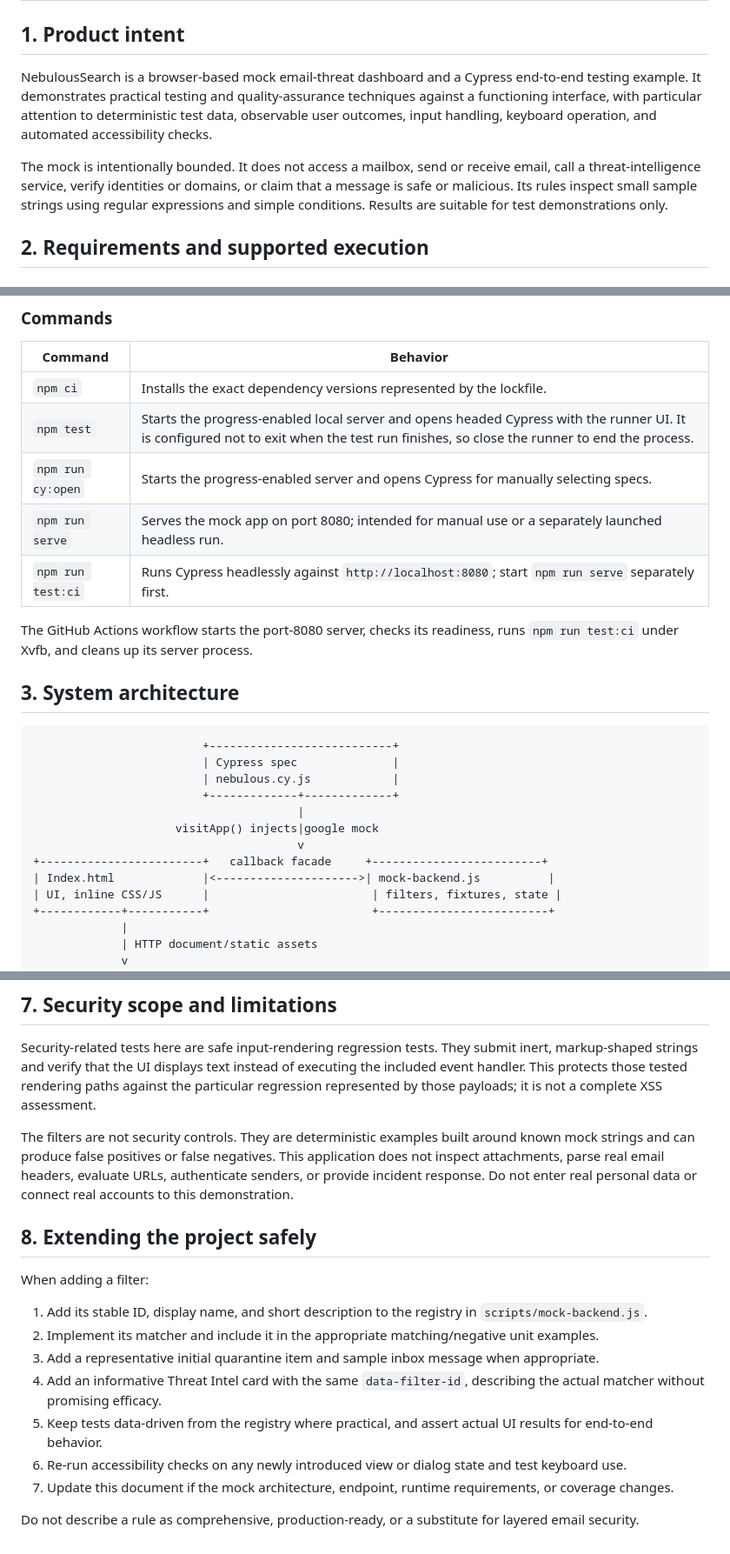
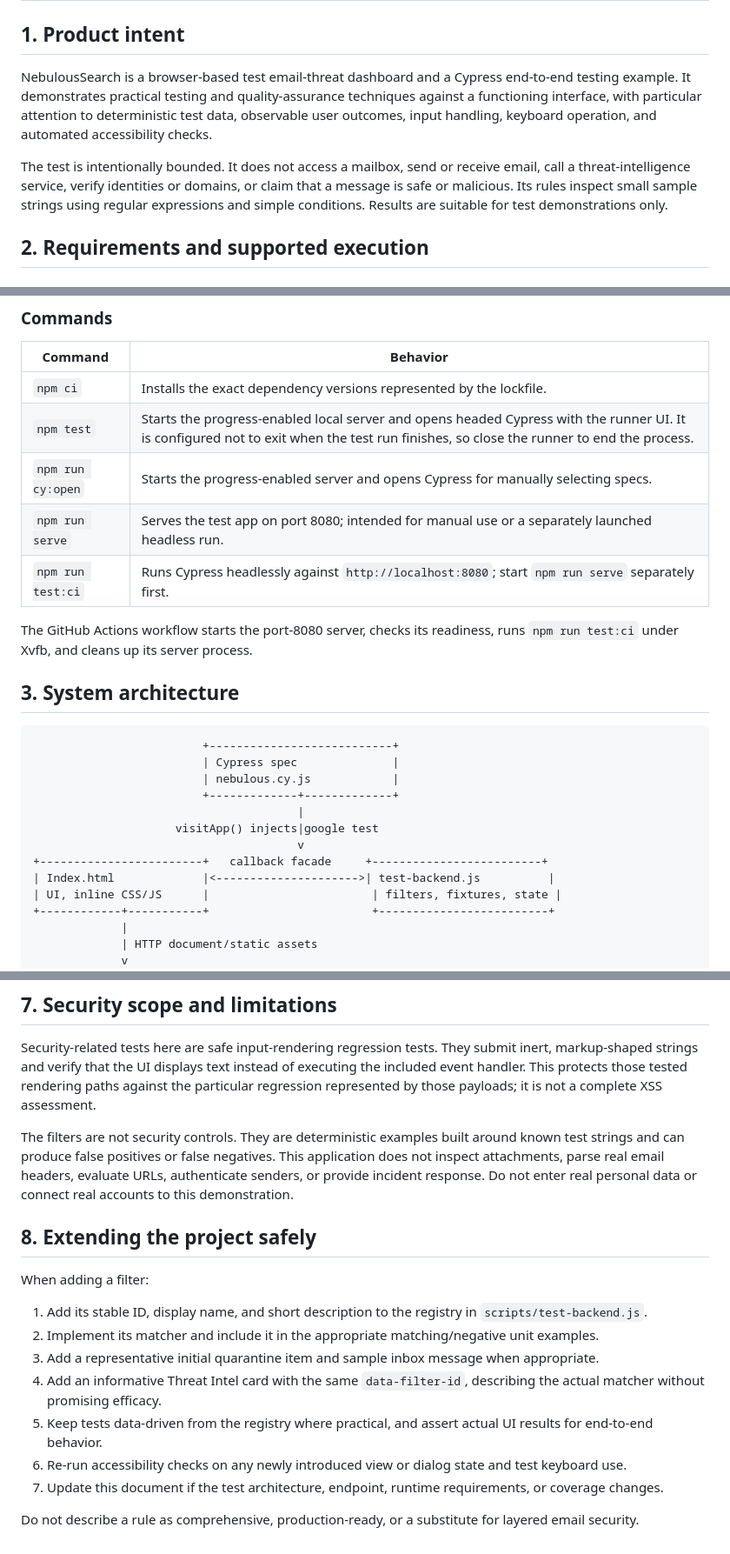
Before and after one commit to cayto-starfield/NebulousSearch_Cypress-io, a Markdown page: docs/TECHNICAL-DOCUMENTATION.md, 3 parts joined by grey strips. Shown at 87% size. GitHub-like rendering.

```diff
--- a/docs/TECHNICAL-DOCUMENTATION.md
+++ b/docs/TECHNICAL-DOCUMENTATION.md
@@ -2,9 +2,9 @@
 
 ## 1. Product intent
 
-NebulousSearch is a browser-based mock email-threat dashboard and a Cypress end-to-end testing example. It demonstrates practical testing and quality-assurance techniques against a functioning interface, with particular attention to deterministic test data, observable user outcomes, input handling, keyboard operation, and automated accessibility checks.
+NebulousSearch is a browser-based test email-threat dashboard and a Cypress end-to-end testing example. It demonstrates practical testing and quality-assurance techniques against a functioning interface, with particular attention to deterministic test data, observable user outcomes, input handling, keyboard operation, and automated accessibility checks.
 
-The mock is intentionally bounded. It does not access a mailbox, send or receive email, call a threat-intelligence service, verify identities or domains, or claim that a message is safe or malicious. Its rules inspect small sample strings using regular expressions and simple conditions. Results are suitable for test demonstrations only.
+The test is intentionally bounded. It does not access a mailbox, send or receive email, call a threat-intelligence service, verify identities or domains, or claim that a message is safe or malicious. Its rules inspect small sample strings using regular expressions and simple conditions. Results are suitable for test demonstrations only.
 
 ## 2. Requirements and supported execution
 
@@ -26,7 +26,7 @@ The checked-in GitHub Actions workflow uses Node.js 18, 20, and 22. The project
 | `npm ci` | Installs the exact dependency versions represented by the lockfile. |
 | `npm test` | Starts the progress-enabled local server and opens headed Cypress with the runner UI. It is configured not to exit when the test run finishes, so close the runner to end the process. |
 | `npm run cy:open` | Starts the progress-enabled server and opens Cypress for manually selecting specs. |
-| `npm run serve` | Serves the mock app on port 8080; intended for manual use or a separately launched headless run. |
+| `npm run serve` | Serves the test app on port 8080; intended for manual use or a separately launched headless run. |
 | `npm run test:ci` | Runs Cypress headlessly against `http://localhost:8080`; start `npm run serve` separately first. |
 
 The GitHub Actions workflow starts the port-8080 server, checks its readiness, runs `npm run test:ci` under Xvfb, and cleans up its server process.
@@ -39,10 +39,10 @@ The GitHub Actions workflow starts the port-8080 server, checks its readiness, r
                          | nebulous.cy.js            |
                          +-------------+-------------+
                                        |
-                     visitApp() injects|google mock
+                     visitApp() injects|google test
                                        v
 +------------------------+   callback facade     +-------------------------+
-| Index.html             |<--------------------->| mock-backend.js          |
+| Index.html             |<--------------------->| test-backend.js          |
 | UI, inline CSS/JS      |                        | filters, fixtures, state |
 +------------+-----------+                        +-------------------------+
              |
@@ -176,18 +176,18 @@ These tests cannot determine whether screen-reader output is understandable, whe
 
 Security-related tests here are safe input-rendering regression tests. They submit inert, markup-shaped strings and verify that the UI displays text instead of executing the included event handler. This protects those tested rendering paths against the particular regression represented by those payloads; it is not a complete XSS assessment.
 
-The filters are not security controls. They are deterministic examples built around known mock strings and can produce false positives or false negatives. This application does not inspect attachments, parse real email headers, evaluate URLs, authenticate senders, or provide incident response. Do not enter real personal data or connect real accounts to this demonstration.
+The filters are not security controls. They are deterministic examples built around known test strings and can produce false positives or false negatives. This application does not inspect attachments, parse real email headers, evaluate URLs, authenticate senders, or provide incident response. Do not enter real personal data or connect real accounts to this demonstration.
 
 ## 8. Extending the project safely
 
 When adding a filter:
 
-1. Add its stable ID, display name, and short description to the registry in `scripts/mock-backend.js`.
+1. Add its stable ID, display name, and short description to the registry in `scripts/test-backend.js`.
 2. Implement its matcher and include it in the appropriate matching/negative unit examples.
 3. Add a representative initial quarantine item and sample inbox message when appropriate.
 4. Add an informative Threat Intel card with the same `data-filter-id`, describing the actual matcher without promising efficacy.
 5. Keep tests data-driven from the registry where practical, and assert actual UI results for end-to-end behavior.
 6. Re-run accessibility checks on any newly introduced view or dialog state and test keyboard use.
-7. Update this document if the mock architecture, endpoint, runtime requirements, or coverage changes.
+7. Update this document if the test architecture, endpoint, runtime requirements, or coverage changes.
 
 Do not describe a rule as comprehensive, production-ready, or a substitute for layered email security.
```
Also changed, not shown: other parts of docs/TECHNICAL-DOCUMENTATION.md (+15 -15 lines).
